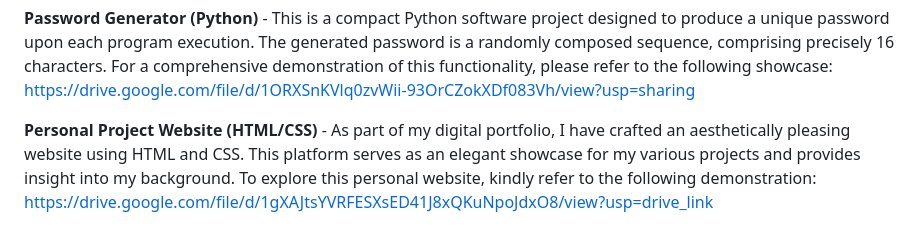
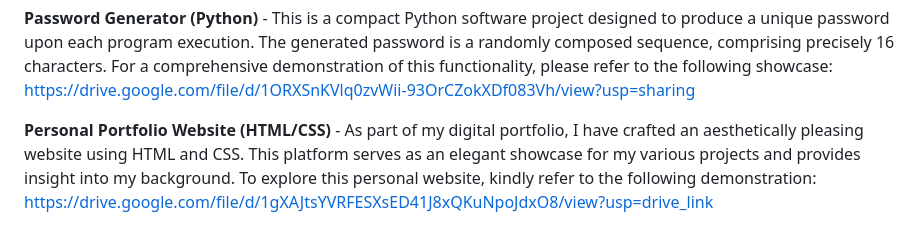
Before and after one commit to e-ipe/PersonalPortfolio, a Markdown page: README.md, the part around the change. GitHub-like rendering.

```diff
--- a/README.md
+++ b/README.md
@@ -17,7 +17,7 @@ The Over Surface Vehicle (OSV) project, a collaborative endeavor involving eight
 **Password Generator (Python)** -
 This is a compact Python software project designed to produce a unique password upon each program execution. The generated password is a randomly composed sequence, comprising precisely 16 characters. For a comprehensive demonstration of this functionality, please refer to the following showcase: https://drive.google.com/file/d/1ORXSnKVlq0zvWii-93OrCZokXDf083Vh/view?usp=sharing
 
-**Personal Project Website (HTML/CSS)** -
+**Personal Portfolio Website (HTML/CSS)** -
 As part of my digital portfolio, I have crafted an aesthetically pleasing website using HTML and CSS. This platform serves as an elegant showcase for my various projects and provides insight into my background. To explore this personal website, kindly refer to the following demonstration: https://drive.google.com/file/d/1gXAJtsYVRFESXsED41J8xQKuNpoJdxO8/view?usp=drive_link
 
 **Photo Album App (Swift)** -
```
